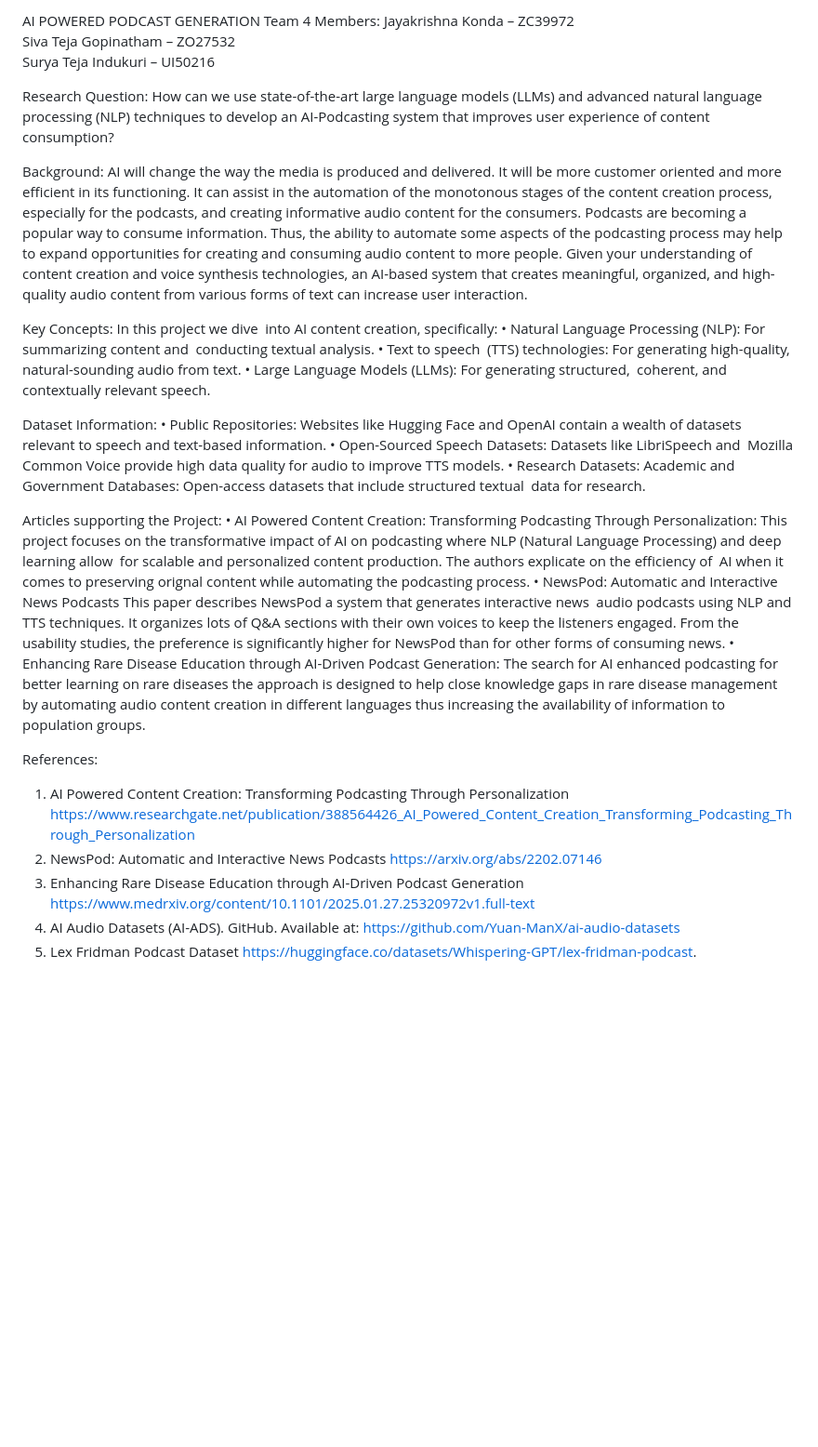
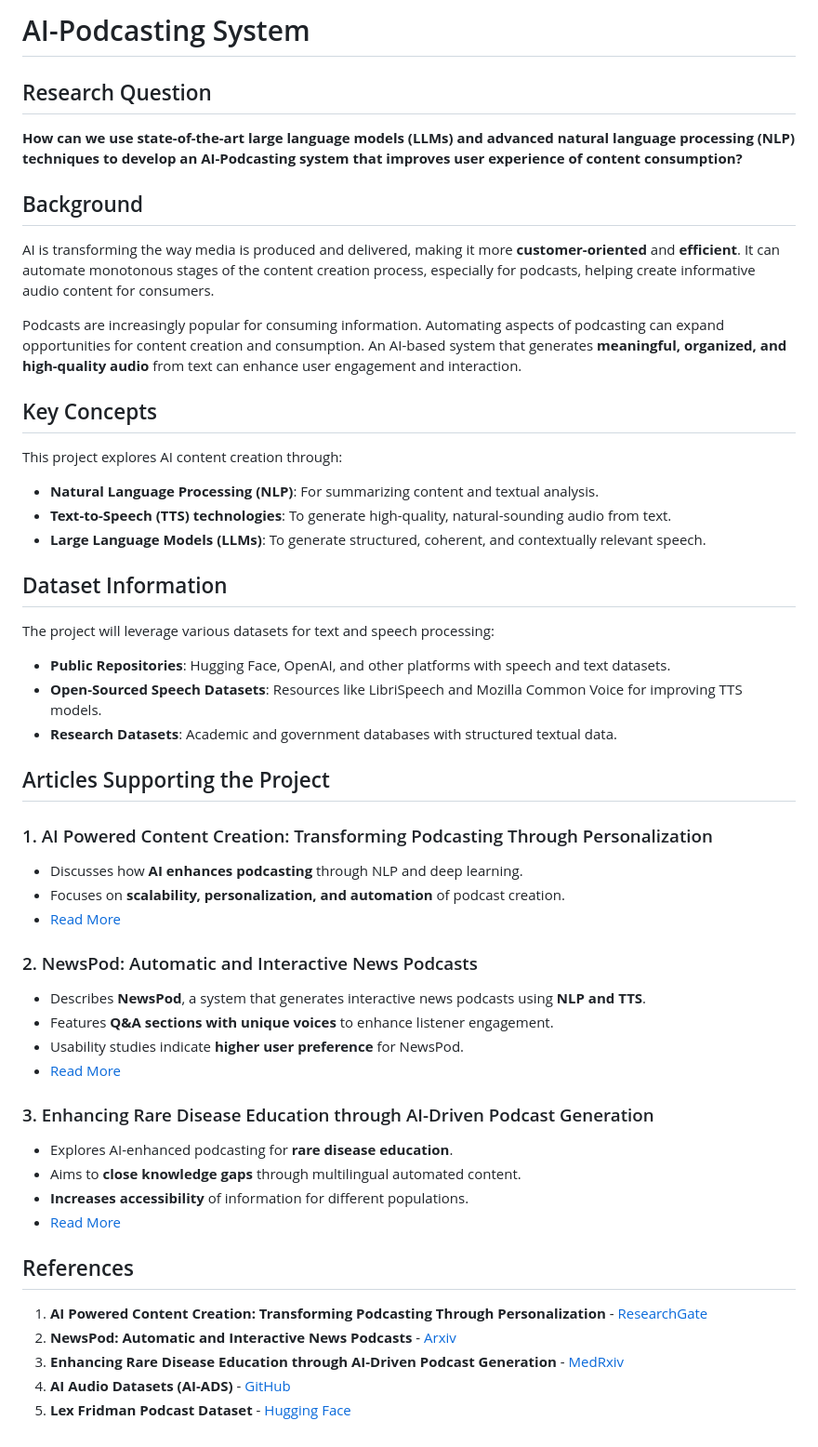
Before and after one commit to jay739/PodcastAI, a Markdown page: README.md, the part around the change. Shown: that part at 93% size. Rendered like a GitHub page; blank space fills up the shorter version.

Commit message:
Update README.md in Markdown format

```diff
--- a/README.md
+++ b/README.md
@@ -1,39 +1,48 @@
-AI POWERED PODCAST GENERATION
-Team 4 Members:
-Jayakrishna Konda – ZC39972
-Siva Teja Gopinatham – ZO27532
-Surya Teja Indukuri – UI50216
+# AI-Podcasting System
 
-Research Question:
-How can we use state-of-the-art large language models (LLMs) and advanced natural language  processing (NLP) techniques to develop an AI-Podcasting system that improves user experience of content  consumption?
+## Research Question
+**How can we use state-of-the-art large language models (LLMs) and advanced natural language processing (NLP) techniques to develop an AI-Podcasting system that improves user experience of content consumption?**
 
-Background:
-AI will change the way the media is produced and delivered. It will be more customer oriented and  more efficient in its functioning. It can assist in the automation of the monotonous stages of the  content creation process, especially for the podcasts, and creating informative audio content for the consumers.
-Podcasts  are becoming a popular way to consume information. Thus, the ability to automate some aspects of the  podcasting process may help to expand opportunities for creating and consuming audio content to more people. Given your understanding  of content creation and voice synthesis technologies, an AI-based system that creates meaningful, organized, and  high-quality audio content from various forms of text can increase user interaction.
+## Background
+AI is transforming the way media is produced and delivered, making it more **customer-oriented** and **efficient**. It can automate monotonous stages of the content creation process, especially for podcasts, helping create informative audio content for consumers.
 
-Key Concepts:
-In this project we dive into AI content creation, specifically:
-•	Natural Language Processing (NLP): For summarizing content and conducting textual analysis.
-•	Text to speech (TTS) technologies: For generating high-quality, natural-sounding audio from text.
-•	Large Language Models (LLMs): For generating structured, coherent, and contextually relevant speech.
+Podcasts are increasingly popular for consuming information. Automating aspects of podcasting can expand opportunities for content creation and consumption. An AI-based system that generates **meaningful, organized, and high-quality audio** from text can enhance user engagement and interaction.
 
-Dataset Information:
-•	Public Repositories: Websites like Hugging Face and OpenAI contain a wealth of datasets relevant to speech and text-based information.
-•	Open-Sourced Speech Datasets: Datasets like LibriSpeech and Mozilla Common Voice provide high data quality for audio to improve TTS models.
-•	Research Datasets: Academic and Government Databases: Open-access datasets that include structured textual data for research.
+## Key Concepts
+This project explores AI content creation through:
 
+- **Natural Language Processing (NLP)**: For summarizing content and textual analysis.
+- **Text-to-Speech (TTS) technologies**: To generate high-quality, natural-sounding audio from text.
+- **Large Language Models (LLMs)**: To generate structured, coherent, and contextually relevant speech.
 
-Articles supporting the Project:
-•	AI Powered Content Creation: Transforming Podcasting Through Personalization:
-This project focuses on the transformative impact of AI on podcasting where NLP (Natural Language Processing) and deep learning allow for scalable and personalized content production. The authors explicate on the efficiency of AI when it comes to preserving orignal content while automating the podcasting process.
-•	NewsPod: Automatic and Interactive News Podcasts
-This paper describes NewsPod a system that generates interactive news audio podcasts using NLP and TTS techniques. It organizes lots of Q&A sections with their own voices to keep the listeners  engaged. From the usability studies, the preference is significantly higher for NewsPod than for other forms of  consuming news.
-•	Enhancing Rare Disease Education through AI-Driven Podcast Generation:
-The search for AI enhanced podcasting for better learning on rare diseases the approach is designed to help  close knowledge gaps in rare disease management by automating audio content creation in different languages thus increasing the availability  of information to population groups.
+## Dataset Information
+The project will leverage various datasets for text and speech processing:
 
-References:
-1.	AI Powered Content Creation: Transforming Podcasting Through Personalization https://www.researchgate.net/publication/388564426_AI_Powered_Content_Creation_Transforming_Podcasting_Through_Personalization
-2.	NewsPod: Automatic and Interactive News Podcasts https://arxiv.org/abs/2202.07146
-3.	Enhancing Rare Disease Education through AI-Driven Podcast Generation https://www.medrxiv.org/content/10.1101/2025.01.27.25320972v1.full-text
-4.	AI Audio Datasets (AI-ADS). GitHub. Available at: https://github.com/Yuan-ManX/ai-audio-datasets
-5.	Lex Fridman Podcast Dataset https://huggingface.co/datasets/Whispering-GPT/lex-fridman-podcast.
+- **Public Repositories**: Hugging Face, OpenAI, and other platforms with speech and text datasets.
+- **Open-Sourced Speech Datasets**: Resources like LibriSpeech and Mozilla Common Voice for improving TTS models.
+- **Research Datasets**: Academic and government databases with structured textual data.
+
+## Articles Supporting the Project
+### 1. AI Powered Content Creation: Transforming Podcasting Through Personalization
+- Discusses how **AI enhances podcasting** through NLP and deep learning.
+- Focuses on **scalability, personalization, and automation** of podcast creation.
+- [Read More](https://www.researchgate.net/publication/388564426_AI_Powered_Content_Creation_Transforming_Podcasting_Through_Personalization)
+
+### 2. NewsPod: Automatic and Interactive News Podcasts
+- Describes **NewsPod**, a system that generates interactive news podcasts using **NLP and TTS**.
+- Features **Q&A sections with unique voices** to enhance listener engagement.
+- Usability studies indicate **higher user preference** for NewsPod.
+- [Read More](https://arxiv.org/abs/2202.07146)
+
+### 3. Enhancing Rare Disease Education through AI-Driven Podcast Generation
+- Explores AI-enhanced podcasting for **rare disease education**.
+- Aims to **close knowledge gaps** through multilingual automated content.
+- **Increases accessibility** of information for different populations.
+- [Read More](https://www.medrxiv.org/content/10.1101/2025.01.27.25320972v1.full-text)
+
+## References
+1. **AI Powered Content Creation: Transforming Podcasting Through Personalization** - [ResearchGate](https://www.researchgate.net/publication/388564426_AI_Powered_Content_Creation_Transforming_Podcasting_Through_Personalization)
+2. **NewsPod: Automatic and Interactive News Podcasts** - [Arxiv](https://arxiv.org/abs/2202.07146)
+3. **Enhancing Rare Disease Education through AI-Driven Podcast Generation** - [MedRxiv](https://www.medrxiv.org/content/10.1101/2025.01.27.25320972v1.full-text)
+4. **AI Audio Datasets (AI-ADS)** - [GitHub](https://github.com/Yuan-ManX/ai-audio-datasets)
+5. **Lex Fridman Podcast Dataset** - [Hugging Face](https://huggingface.co/datasets/Whispering-GPT/lex-fridman-podcast)
```
